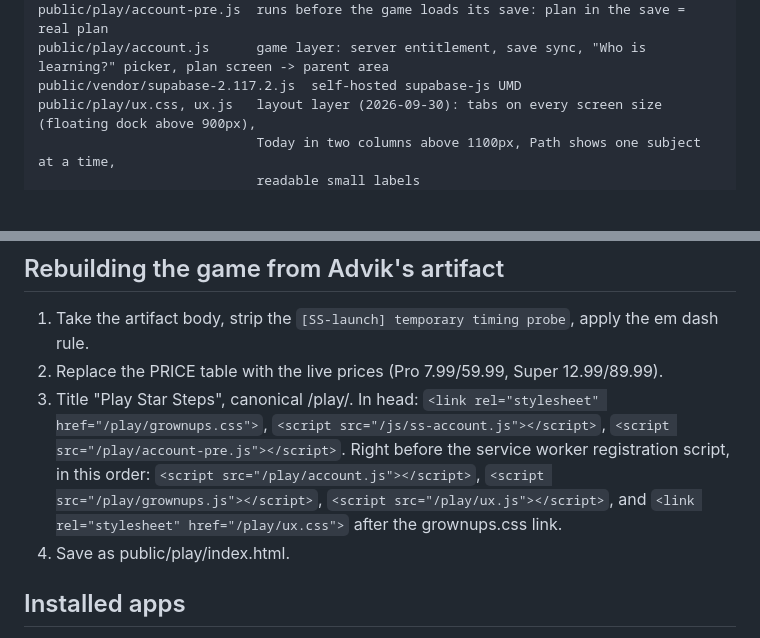
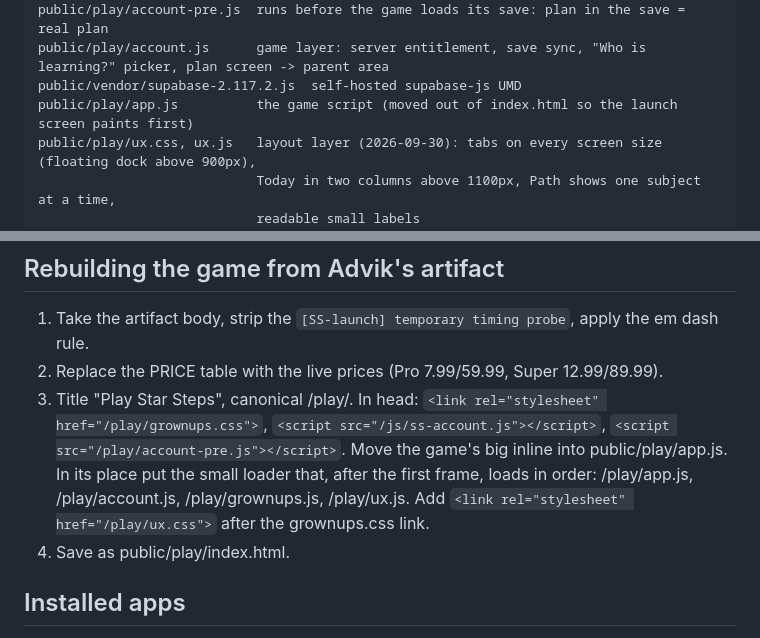
Before and after one commit to ZeroOrigine/zo-starsteps, a Markdown page: DEPLOY.md, 2 parts joined by grey strips. GitHub-like rendering; blank space fills up the shorter version.

```diff
--- a/DEPLOY.md
+++ b/DEPLOY.md
@@ -17,6 +17,7 @@ Production: https://starsteps.zeroorigine.com (Netlify site de6f5c47-4797-456a-a
     public/play/account-pre.js  runs before the game loads its save: plan in the save = real plan
     public/play/account.js      game layer: server entitlement, save sync, "Who is learning?" picker, plan screen -> parent area
     public/vendor/supabase-2.117.2.js  self-hosted supabase-js UMD
+    public/play/app.js          the game script (moved out of index.html so the launch screen paints first)
     public/play/ux.css, ux.js   layout layer (2026-09-30): tabs on every screen size (floating dock above 900px),
                                 Today in two columns above 1100px, Path shows one subject at a time,
                                 readable small labels
@@ -38,9 +39,9 @@ Bump the cache name in sw.js (starsteps-vN) whenever a cached file changes.
 2. Replace the PRICE table with the live prices (Pro 7.99/59.99, Super 12.99/89.99).
 3. Title "Play Star Steps", canonical /play/. In head: `<link rel="stylesheet" href="/play/grownups.css">`,
    `<script src="/js/ss-account.js"></script>`, `<script src="/play/account-pre.js"></script>`.
-   Right before the service worker registration script, in this order:
-   `<script src="/play/account.js"></script>`, `<script src="/play/grownups.js"></script>`, `<script src="/play/ux.js"></script>`,
-   and `<link rel="stylesheet" href="/play/ux.css">` after the grownups.css link.
+   Move the game's big inline <script> into public/play/app.js. In its place put the small loader that,
+   after the first frame, loads in order: /play/app.js, /play/account.js, /play/grownups.js, /play/ux.js.
+   Add `<link rel="stylesheet" href="/play/ux.css">` after the grownups.css link.
 4. Save as public/play/index.html.
 
 ## Installed apps
```
